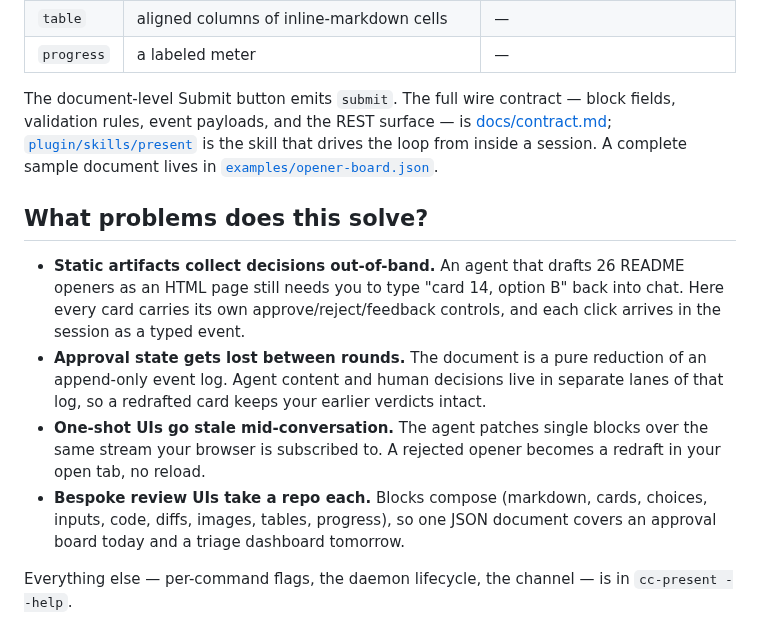
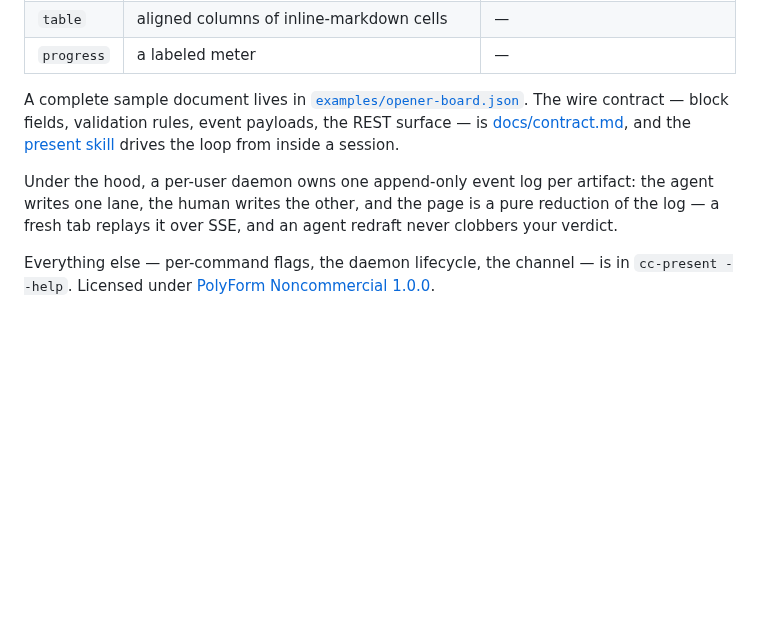
Before and after one commit to yasyf/cc-present, a Markdown page: README.md, the part around one of its changes. Rendered like a GitHub page; blank space fills up the shorter version.

```diff
--- a/README.md
+++ b/README.md
@@ -98,13 +92,8 @@ The document is a flat list of typed blocks (a `card` nests leaf blocks one leve
 | `table` | aligned columns of inline-markdown cells | — |
 | `progress` | a labeled meter | — |
 
-The document-level Submit button emits `submit`. The full wire contract — block fields, validation rules, event payloads, and the REST surface — is [docs/contract.md](docs/contract.md); [`plugin/skills/present`](plugin/skills/present/SKILL.md) is the skill that drives the loop from inside a session. A complete sample document lives in [`examples/opener-board.json`](examples/opener-board.json).
+A complete sample document lives in [`examples/opener-board.json`](examples/opener-board.json). The wire contract — block fields, validation rules, event payloads, the REST surface — is [docs/contract.md](docs/contract.md), and the [present skill](plugin/skills/present/SKILL.md) drives the loop from inside a session.
 
-## What problems does this solve?
+Under the hood, a per-user daemon owns one append-only event log per artifact: the agent writes one lane, the human writes the other, and the page is a pure reduction of the log — a fresh tab replays it over SSE, and an agent redraft never clobbers your verdict.
 
-- **Static artifacts collect decisions out-of-band.** An agent that drafts 26 README openers as an HTML page still needs you to type "card 14, option B" back into chat. Here every card carries its own approve/reject/feedback controls, and each click arrives in the session as a typed event.
-- **Approval state gets lost between rounds.** The document is a pure reduction of an append-only event log. Agent content and human decisions live in separate lanes of that log, so a redrafted card keeps your earlier verdicts intact.
-- **One-shot UIs go stale mid-conversation.** The agent patches single blocks over the same stream your browser is subscribed to. A rejected opener becomes a redraft in your open tab, no reload.
-- **Bespoke review UIs take a repo each.** Blocks compose (markdown, cards, choices, inputs, code, diffs, images, tables, progress), so one JSON document covers an approval board today and a triage dashboard tomorrow.
-
-Everything else — per-command flags, the daemon lifecycle, the channel — is in `cc-present --help`.
+Everything else — per-command flags, the daemon lifecycle, the channel — is in `cc-present --help`. Licensed under [PolyForm Noncommercial 1.0.0](LICENSE).
```
Also changed, not shown: other parts of README.md (+59 -65 lines), CHANGELOG.md (+10 -0 lines), docs/assets/demo-quickstart.png (added), 2 other files.
